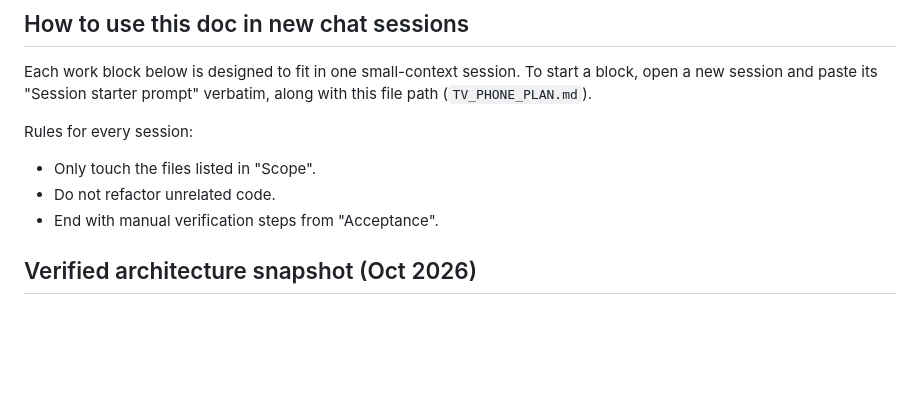
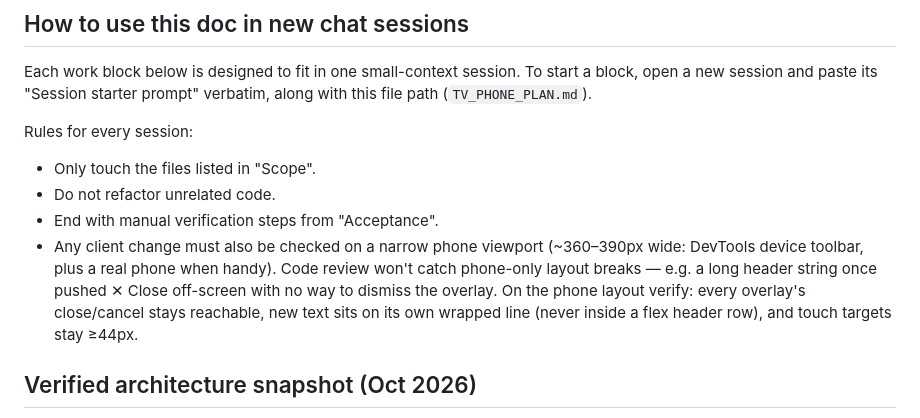
Before and after one commit to sdoyle0/el-dorado-jackbox-style, a Markdown page: TV_PHONE_PLAN.md, the part around the change. Rendered like a GitHub page; blank space fills up the shorter version.

Commit message:
Notes: require narrow phone-viewport check for client changes

```diff
--- a/TV_PHONE_PLAN.md
+++ b/TV_PHONE_PLAN.md
@@ -16,6 +16,13 @@ Rules for every session:
 - Only touch the files listed in "Scope".
 - Do not refactor unrelated code.
 - End with manual verification steps from "Acceptance".
+- Any client change must also be checked on a narrow phone viewport
+  (~360–390px wide: DevTools device toolbar, plus a real phone when handy).
+  Code review won't catch phone-only layout breaks — e.g. a long header
+  string once pushed ✕ Close off-screen with no way to dismiss the overlay.
+  On the phone layout verify: every overlay's close/cancel stays reachable,
+  new text sits on its own wrapped line (never inside a flex header row),
+  and touch targets stay ≥44px.
 
 ## Verified architecture snapshot (Oct 2026)
 
```
